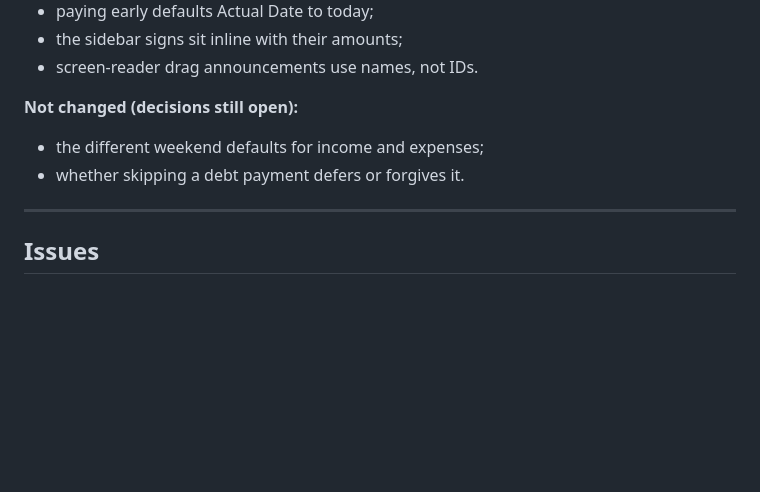
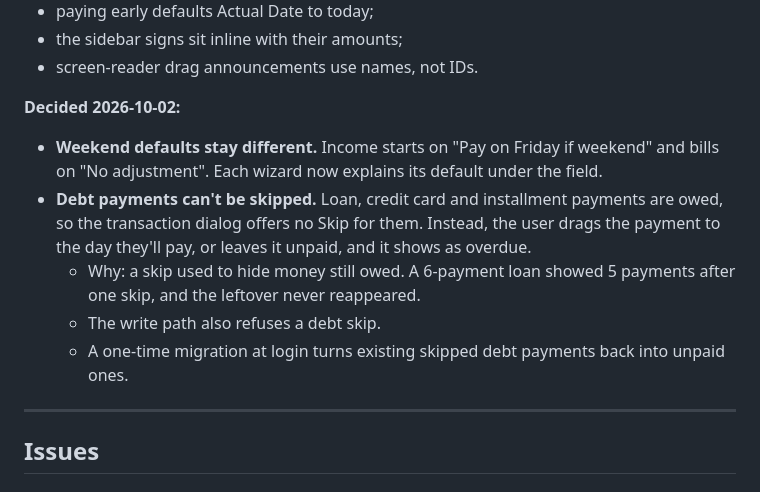
Before and after one commit to japhethLG/fintrack, a Markdown page: docs/audit/manual-test-2026-10-01.md, the part around the change. Rendered like a GitHub page; blank space fills up the shorter version.

Commit message:
docs(audit): record the weekend-default and no-skip-for-debt decisions
Co-Authored-By: Claude Opus 5.5 (1M context) <noreply@anthropic.com>

```diff
--- a/docs/audit/manual-test-2026-10-01.md
+++ b/docs/audit/manual-test-2026-10-01.md
@@ -77,9 +77,12 @@ Every issue below is fixed on `claude/financial-projections-engine-g5fgkv`. Each
 - the sidebar signs sit inline with their amounts;
 - screen-reader drag announcements use names, not IDs.
 
-**Not changed (decisions still open):**
-- the different weekend defaults for income and expenses;
-- whether skipping a debt payment defers or forgives it.
+**Decided 2026-10-02:**
+- **Weekend defaults stay different.** Income starts on "Pay on Friday if weekend" and bills on "No adjustment". Each wizard now explains its default under the field.
+- **Debt payments can't be skipped.** Loan, credit card and installment payments are owed, so the transaction dialog offers no Skip for them. Instead, the user drags the payment to the day they'll pay, or leaves it unpaid, and it shows as overdue.
+  - Why: a skip used to hide money still owed. A 6-payment loan showed 5 payments after one skip, and the leftover never reappeared.
+  - The write path also refuses a debt skip.
+  - A one-time migration at login turns existing skipped debt payments back into unpaid ones.
 
 ---
 
```
